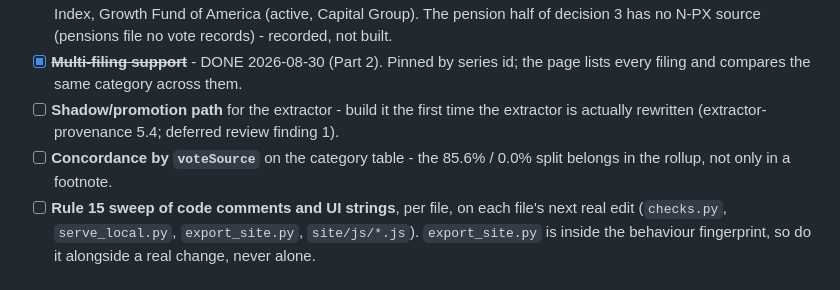
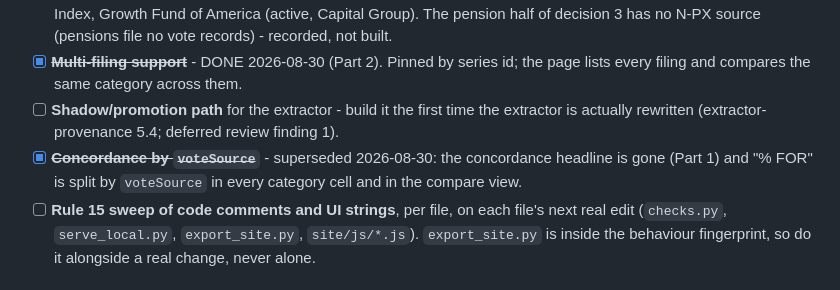
Before and after one commit to lazrexmc/equalshares, a Markdown page: TODO.md, the part around the change. GitHub-like rendering.

```diff
--- a/TODO.md
+++ b/TODO.md
@@ -88,8 +88,8 @@
       filing and compares the same category across them.
 - [ ] **Shadow/promotion path** for the extractor - build it the first time the extractor is
       actually rewritten (extractor-provenance 5.4; deferred review finding 1).
-- [ ] **Concordance by `voteSource`** on the category table - the 85.6% / 0.0% split belongs in the
-      rollup, not only in a footnote.
+- [x] ~~**Concordance by `voteSource`**~~ - superseded 2026-08-30: the concordance headline is gone
+      (Part 1) and "% FOR" is split by `voteSource` in every category cell and in the compare view.
 - [ ] **Rule 15 sweep of code comments and UI strings**, per file, on each file's next real edit
       (`checks.py`, `serve_local.py`, `export_site.py`, `site/js/*.js`). `export_site.py` is inside
       the behaviour fingerprint, so do it alongside a real change, never alone.
```
Also changed, not shown: REBUILD.md (+7 -4 lines).
